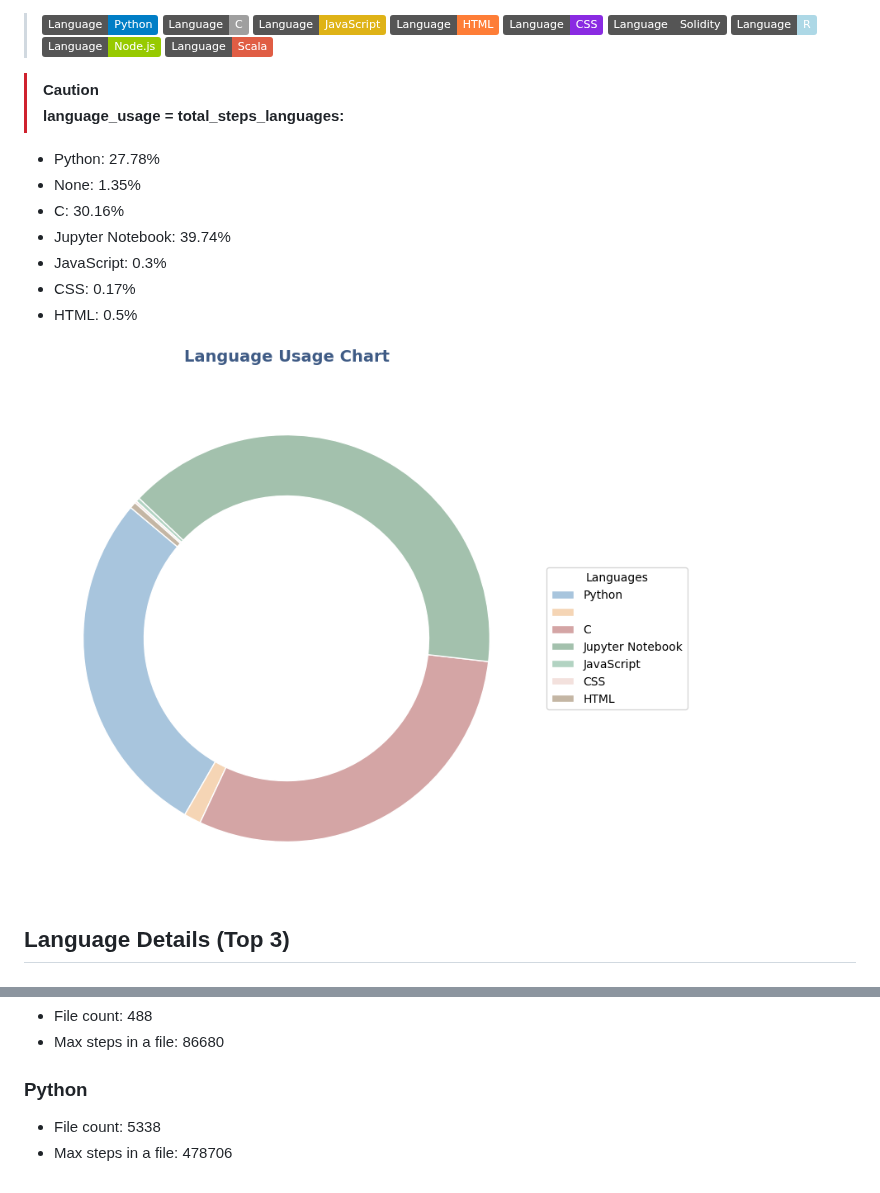
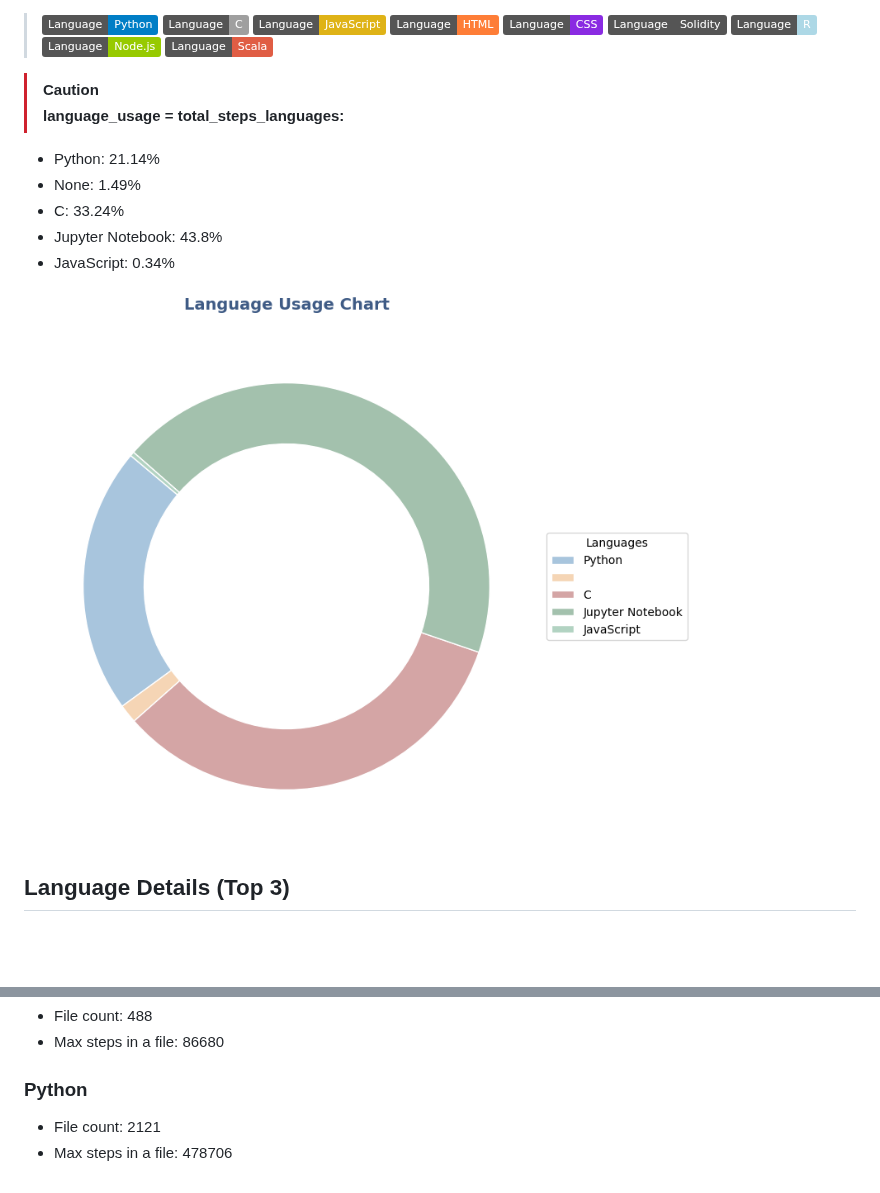
Before and after one commit to yasu521/yasu521, a Markdown page: README.md, 2 parts joined by grey strips. Rendered like a GitHub page; pictures changed too: language_usage.png; badges without logos; blank space fills up the shorter version.

Commit message:
Staging changes before rebase

```diff
--- a/README.md
+++ b/README.md
@@ -12,13 +12,11 @@
 >[!CAUTION]
 > **language_usage = total_steps_languages:**
 
-- Python: 27.78%
-- None: 1.35%
-- C: 30.16%
-- Jupyter Notebook: 39.74%
-- JavaScript: 0.3%
-- CSS: 0.17%
-- HTML: 0.5%
+- Python: 21.14%
+- None: 1.49%
+- C: 33.24%
+- Jupyter Notebook: 43.8%
+- JavaScript: 0.34%
 
 ![Language Usage Chart](language_usage.png)
 
@@ -33,5 +31,5 @@
 - Max steps in a file: 86680
 
 ### Python
-- File count: 5338
+- File count: 2121
 - Max steps in a file: 478706
```
Also changed, not shown: other parts of README.md (+1 -1 lines), 2 other files.
